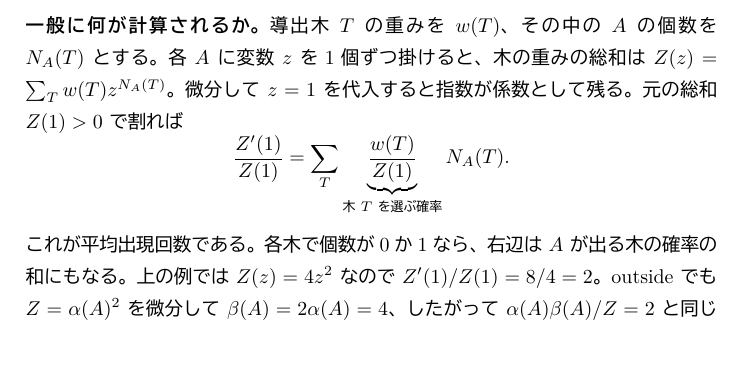
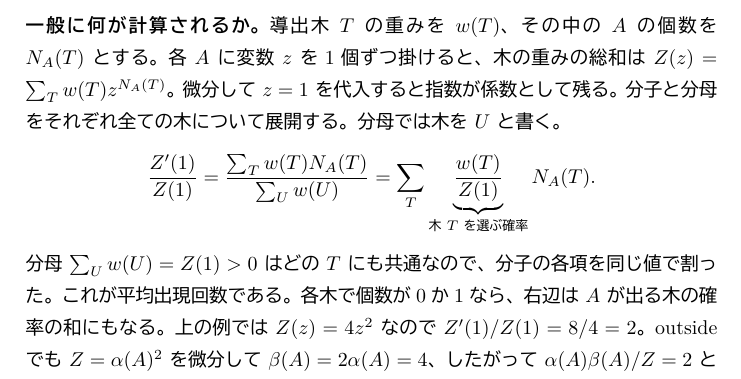
Before and after one commit to TakumiOtagaki/LinearKnot, a LaTeX document (documents/lessons/print/outside-backprop.tex): part of page 7 of 12, cut so that both start at the same text, the shorter picture padded with empty space. The pictures show the PDF file documents/lessons/print/outside-backprop.pdf that the author committed with the source.

Commit message:
Show both sums in the occurrence expectation on page 7

```diff
--- a/documents/lessons/print/outside-backprop.tex
+++ b/documents/lessons/print/outside-backprop.tex
@@ -102,7 +102,7 @@ $s$（start）は出発点、$t$ は到着点。$A,B$ は途中でどちらか
 
 \textbf{例。} 根 $r$ の唯一の規則を $r\to A\,A$（重み1）とする。左の子も右の子も $A$ で、それぞれ重み1の終わり方が2通りある。したがって $A$ の inside は $\alpha(A)=1+1=2$。木全体では左右を独立に選べるので $Z=2\cdot2=4$。4本の木のどれにも $A$ はちょうど2回出る。よって平均は2回、少なくとも1回出る確率は $4/4=1$ である。
 
-\textbf{一般に何が計算されるか。} 導出木 $T$ の重みを $w(T)$、その中の $A$ の個数を $N_A(T)$ とする。各 $A$ に変数 $z$ を1個ずつ掛けると、木の重みの総和は $Z(z)=\sum_T w(T)z^{N_A(T)}$。微分して $z=1$ を代入すると指数が係数として残る。元の総和 $Z(1)>0$ で割れば
+\textbf{一般に何が計算されるか。} 導出木 $T$ の重みを $w(T)$、その中の $A$ の個数を $N_A(T)$ とする。各 $A$ に変数 $z$ を1個ずつ掛けると、木の重みの総和は $Z(z)=\sum_T w(T)z^{N_A(T)}$。微分して $z=1$ を代入すると指数が係数として残る。分子と分母をそれぞれ全ての木について展開する。分母では木を $U$ と書く。
 \[
-\frac{Z'(1)}{Z(1)}=\sum_T \underbrace{\frac{w(T)}{Z(1)}}_{\text{木 $T$ を選ぶ確率}}N_A(T).
+\frac{Z'(1)}{Z(1)}=\frac{\sum_T w(T)N_A(T)}{\sum_U w(U)}=\sum_T \underbrace{\frac{w(T)}{Z(1)}}_{\text{木 $T$ を選ぶ確率}}N_A(T).
 \]
```
Also changed, not shown: documents/lessons/print/flight-72.pdf, documents/lessons/print/outside-backprop.pdf, documents/lessons/print/outside-backprop.tex (2 more changed lines), 1 other file.
